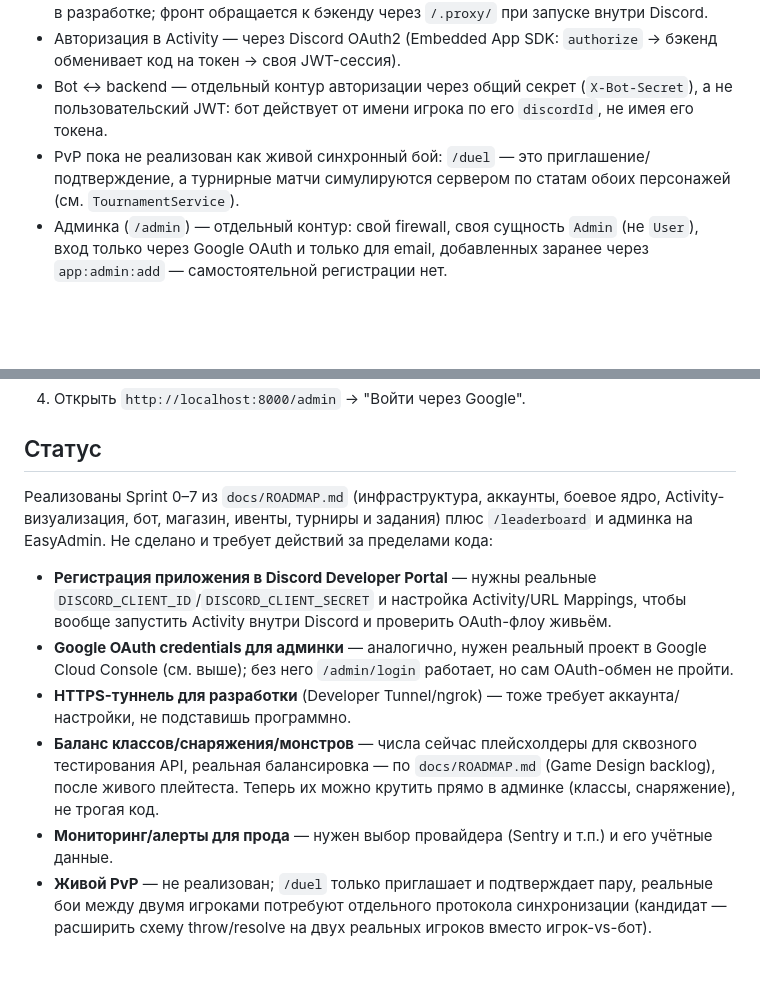
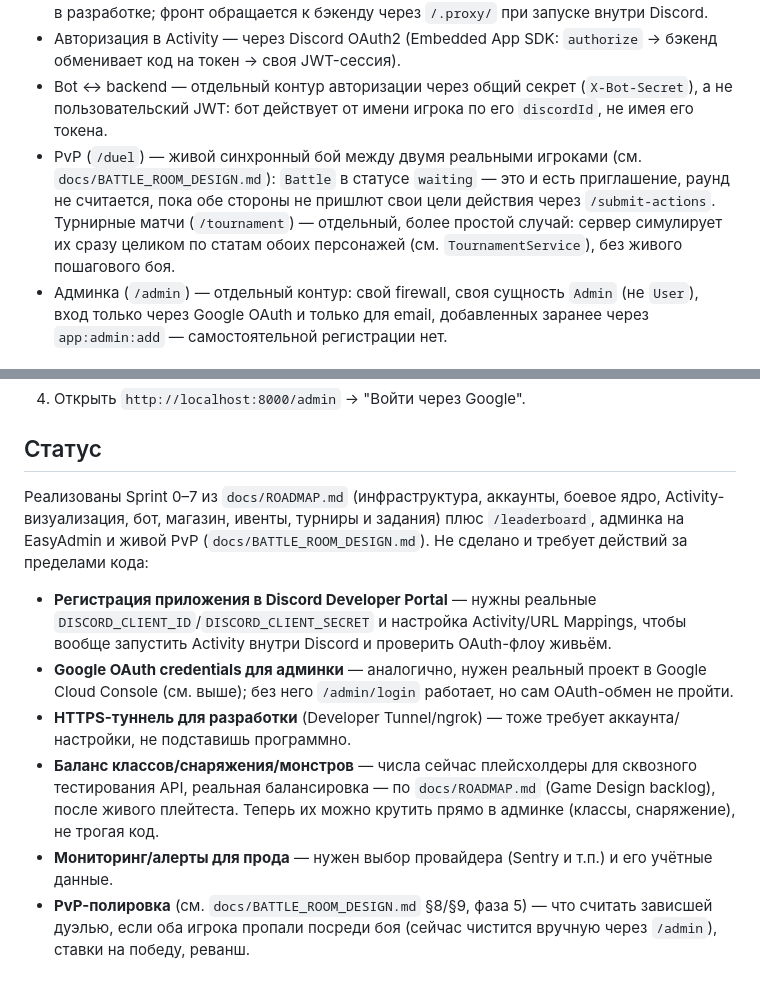
Before and after one commit to IllyaTishkevich/discord-rpg, a Markdown page: README.md, 2 parts joined by grey strips. Drawn GitHub-style; blank space fills up the shorter version.

Commit message:
Docs: mark PvP battle room as implemented
README and BATTLE_ROOM_DESIGN.md both said live PvP wasn't built yet —
it now is, across all 5 phases. Updated the status/limitations sections
so they don't contradict the code.

Co-Authored-By: Claude Sonnet 5 <noreply@anthropic.com>

```diff
--- a/README.md
+++ b/README.md
@@ -14,7 +14,7 @@ RPG-бот для Discord с боевой системой на "битах" (д
 - Discord Activity требует HTTPS-домен (прод) или туннель (Discord Developer Tunnel / ngrok) в разработке; фронт обращается к бэкенду через `/.proxy/` при запуске внутри Discord.
 - Авторизация в Activity — через Discord OAuth2 (Embedded App SDK: `authorize` → бэкенд обменивает код на токен → своя JWT-сессия).
 - Bot ↔ backend — отдельный контур авторизации через общий секрет (`X-Bot-Secret`), а не пользовательский JWT: бот действует от имени игрока по его `discordId`, не имея его токена.
-- PvP пока не реализован как живой синхронный бой: `/duel` — это приглашение/подтверждение, а турнирные матчи симулируются сервером по статам обоих персонажей (см. `TournamentService`).
+- PvP (`/duel`) — живой синхронный бой между двумя реальными игроками (см. `docs/BATTLE_ROOM_DESIGN.md`): `Battle` в статусе `waiting` — это и есть приглашение, раунд не считается, пока обе стороны не пришлют свои цели действия через `/submit-actions`. Турнирные матчи (`/tournament`) — отдельный, более простой случай: сервер симулирует их сразу целиком по статам обоих персонажей (см. `TournamentService`), без живого пошагового боя.
 - Админка (`/admin`) — отдельный контур: свой firewall, своя сущность `Admin` (не `User`), вход только через Google OAuth и только для email, добавленных заранее через `app:admin:add` — самостоятельной регистрации нет.
 
 ## Модель данных
@@ -59,11 +59,11 @@ Backend доступен на `http://localhost:8000`. Для Activity: `cd acti
 
 ## Статус
 
-Реализованы Sprint 0–7 из `docs/ROADMAP.md` (инфраструктура, аккаунты, боевое ядро, Activity-визуализация, бот, магазин, ивенты, турниры и задания) плюс `/leaderboard` и админка на EasyAdmin. Не сделано и требует действий за пределами кода:
+Реализованы Sprint 0–7 из `docs/ROADMAP.md` (инфраструктура, аккаунты, боевое ядро, Activity-визуализация, бот, магазин, ивенты, турниры и задания) плюс `/leaderboard`, админка на EasyAdmin и живой PvP (`docs/BATTLE_ROOM_DESIGN.md`). Не сделано и требует действий за пределами кода:
 
 - **Регистрация приложения в Discord Developer Portal** — нужны реальные `DISCORD_CLIENT_ID`/`DISCORD_CLIENT_SECRET` и настройка Activity/URL Mappings, чтобы вообще запустить Activity внутри Discord и проверить OAuth-флоу живьём.
 - **Google OAuth credentials для админки** — аналогично, нужен реальный проект в Google Cloud Console (см. выше); без него `/admin/login` работает, но сам OAuth-обмен не пройти.
 - **HTTPS-туннель для разработки** (Developer Tunnel/ngrok) — тоже требует аккаунта/настройки, не подставишь программно.
 - **Баланс классов/снаряжения/монстров** — числа сейчас плейсхолдеры для сквозного тестирования API, реальная балансировка — по `docs/ROADMAP.md` (Game Design backlog), после живого плейтеста. Теперь их можно крутить прямо в админке (классы, снаряжение), не трогая код.
 - **Мониторинг/алерты для прода** — нужен выбор провайдера (Sentry и т.п.) и его учётные данные.
-- **Живой PvP** — не реализован; `/duel` только приглашает и подтверждает пару, реальные бои между двумя игроками потребуют отдельного протокола синхронизации (кандидат — расширить схему throw/resolve на двух реальных игроков вместо игрок-vs-бот).
+- **PvP-полировка** (см. `docs/BATTLE_ROOM_DESIGN.md` §8/§9, фаза 5) — что считать зависшей дуэлью, если оба игрока пропали посреди боя (сейчас чистится вручную через `/admin`), ставки на победу, реванш.
```
Also changed, not shown: docs/BATTLE_ROOM_DESIGN.md (+1 -1 lines).
